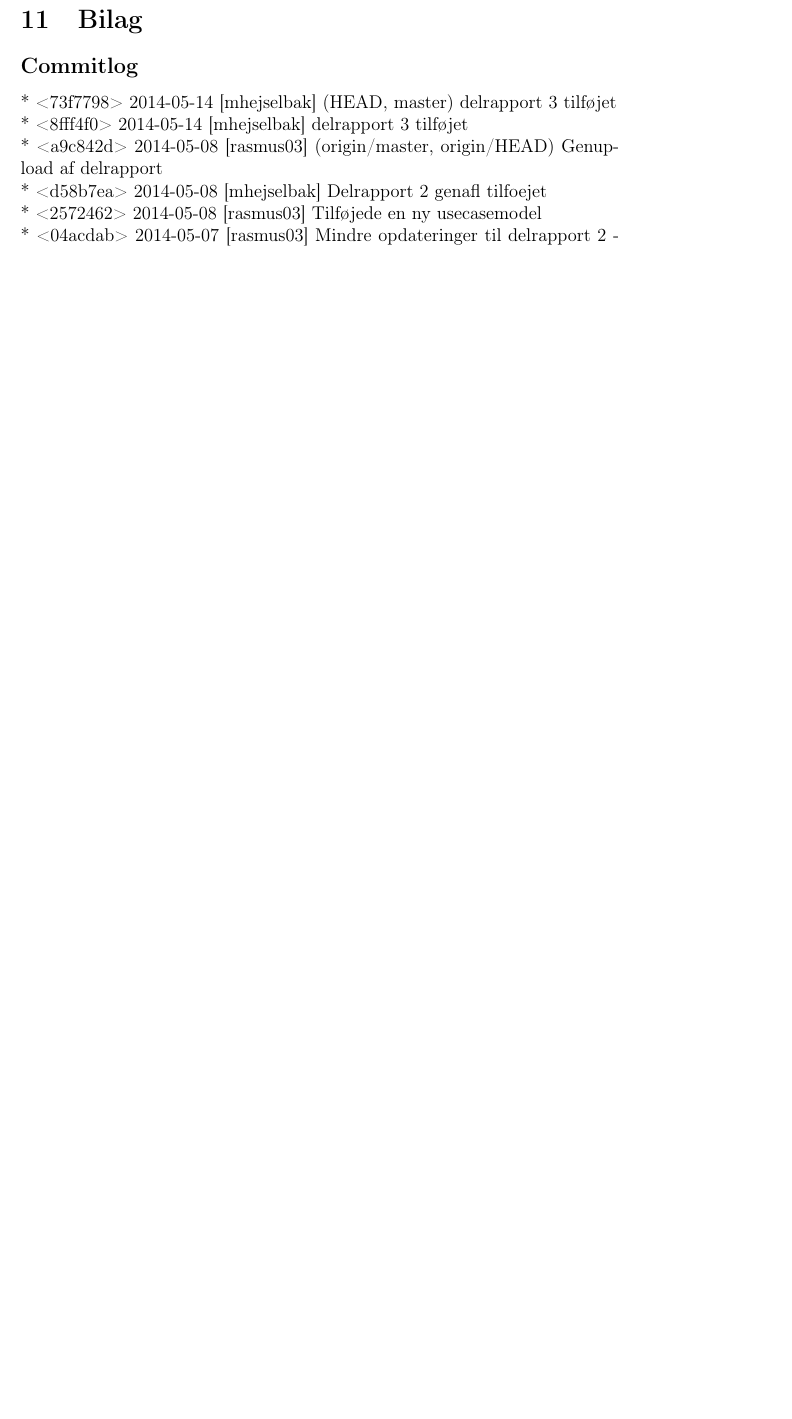
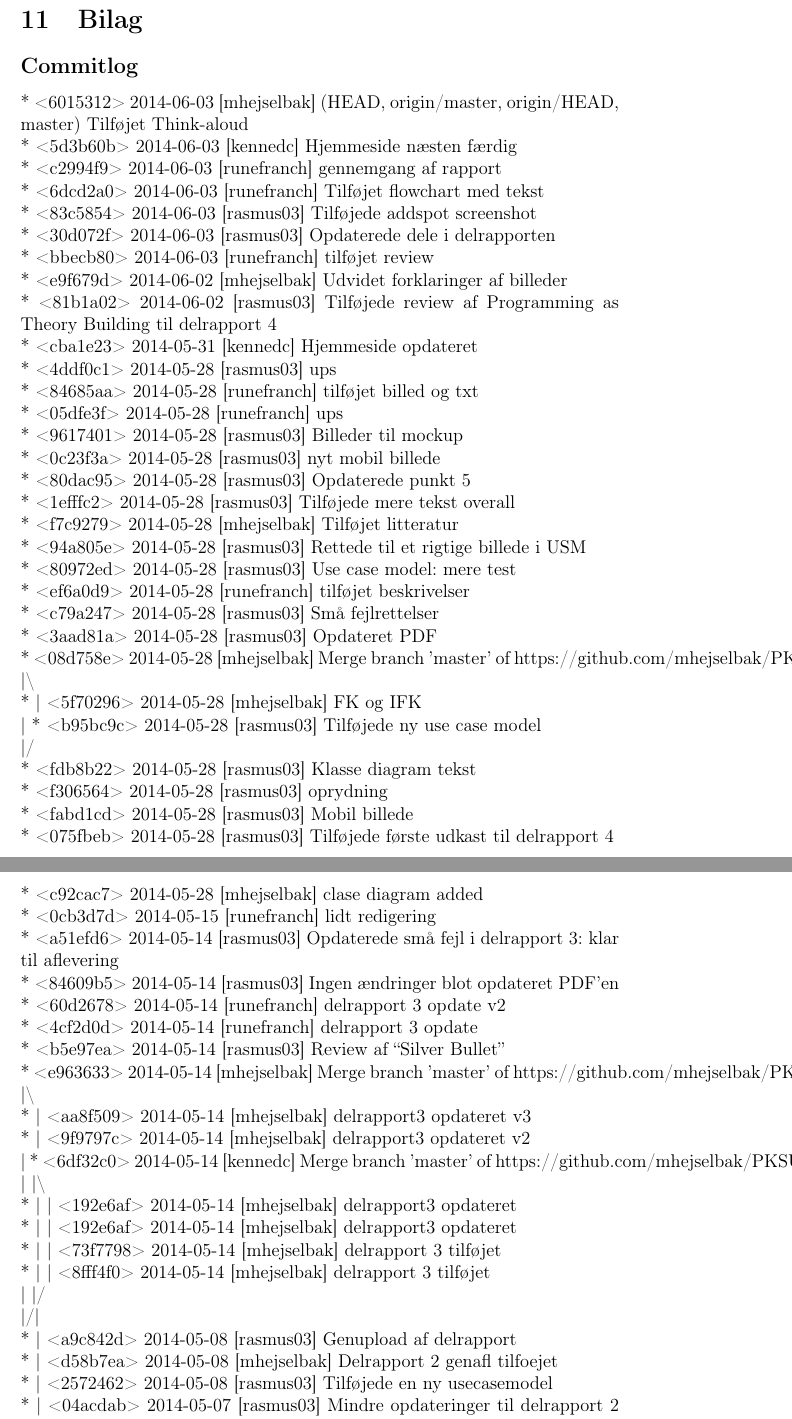
Before and after one commit to mhejselbak/PKSU, a LaTeX document (Delrapporter/delrapport4.tex): part of page 34 of 35 before the commit and two parts of pages 34 and 35 of 37 after it, the two joined at a grey line, cut so that both start at the same text, the shorter picture padded with empty space. Compiled offline with pdfLaTeX.

Commit message:
Rapport 4 - gogo

```diff
--- a/Delrapporter/delrapport4.tex
+++ b/Delrapporter/delrapport4.tex
@@ -394,9 +398,58 @@ What Designers Think} 1985
 \section{Bilag}
 
 \subsection*{Commitlog}
-* <73f7798> 2014-05-14 [mhejselbak]  (HEAD, master) delrapport 3 tilføjet \\
-* <8fff4f0> 2014-05-14 [mhejselbak]  delrapport 3 tilføjet \\
-* <a9c842d> 2014-05-08 [rasmus03]  (origin/master, origin/HEAD) Genupload af delrapport \\
-* <d58b7ea> 2014-05-08 [mhejselbak]  Delrapport 2 genafl tilfoejet \\
-* <2572462> 2014-05-08 [rasmus03]  Tilføjede en ny usecasemodel \\
-* <04acdab> 2014-05-07 [rasmus03]  Mindre opdateringer til delrapport 2 - intet nyt \\
+* <6015312> 2014-06-03 [mhejselbak]  (HEAD, origin/master, origin/HEAD, master) Tilføjet Think-aloud \\
+* <5d3b60b> 2014-06-03 [kennedc]  Hjemmeside næsten færdig \\
+* <c2994f9> 2014-06-03 [runefranch]  gennemgang af rapport \\
+* <6dcd2a0> 2014-06-03 [runefranch]  Tilføjet flowchart med tekst\\
+* <83c5854> 2014-06-03 [rasmus03]  Tilføjede addspot screenshot\\
+* <30d072f> 2014-06-03 [rasmus03]  Opdaterede dele i delrapporten\\
+* <bbecb80> 2014-06-03 [runefranch]  tilføjet review\\
+* <e9f679d> 2014-06-02 [mhejselbak]  Udvidet forklaringer af billeder\\
+* <81b1a02> 2014-06-02 [rasmus03]  Tilføjede review af Programming as Theory Building til delrapport 4\\
+* <cba1e23> 2014-05-31 [kennedc]  Hjemmeside opdateret\\
+* <4ddf0c1> 2014-05-28 [rasmus03]  ups\\
+* <84685aa> 2014-05-28 [runefranch]  tilføjet billed og txt\\
+* <05dfe3f> 2014-05-28 [runefranch]  ups\\
+* <9617401> 2014-05-28 [rasmus03]  Billeder til mockup\\
+* <0c23f3a> 2014-05-28 [rasmus03]  nyt mobil billede\\
+* <80dac95> 2014-05-28 [rasmus03]  Opdaterede punkt 5\\
+* <1efffc2> 2014-05-28 [rasmus03]  Tilføjede mere tekst overall\\
+* <f7c9279> 2014-05-28 [mhejselbak]  Tilføjet litteratur\\
+* <94a805e> 2014-05-28 [rasmus03]  Rettede til et rigtige billede i USM\\
+* <80972ed> 2014-05-28 [rasmus03]  Use case model: mere test\\
+* <ef6a0d9> 2014-05-28 [runefranch]  tilføjet beskrivelser\\
+* <c79a247> 2014-05-28 [rasmus03]  Små fejlrettelser\\
+* <3aad81a> 2014-05-28 [rasmus03]  Opdateret PDF\\
+*   <08d758e> 2014-05-28 [mhejselbak]  Merge branch 'master' of https://github.com/mhejselbak/PKSU\\
+|\textbackslash \\
+* | <5f70296> 2014-05-28 [mhejselbak]  FK og IFK\\
+| * <b95bc9c> 2014-05-28 [rasmus03]  Tilføjede ny use case model \\
+|/  \\
+* <fdb8b22> 2014-05-28 [rasmus03]  Klasse diagram tekst\\
+* <f306564> 2014-05-28 [rasmus03]  oprydning\\
+* <fabd1cd> 2014-05-28 [rasmus03]  Mobil billede\\
+* <075fbeb> 2014-05-28 [rasmus03]  Tilføjede første udkast til delrapport 4\\
+* <c92cac7> 2014-05-28 [mhejselbak]  clase diagram added\\
+* <0cb3d7d> 2014-05-15 [runefranch]  lidt redigering\\
+* <a51efd6> 2014-05-14 [rasmus03]  Opdaterede små fejl i delrapport 3: klar til aflevering \\
+* <84609b5> 2014-05-14 [rasmus03]  Ingen ændringer blot opdateret PDF’en \\
+* <60d2678> 2014-05-14 [runefranch]  delrapport 3 opdate v2 \\
+* <4cf2d0d> 2014-05-14 [runefranch]  delrapport 3 opdate\\
+* <b5e97ea> 2014-05-14 [rasmus03]  Review af “Silver Bullet” \\
+*   <e963633> 2014-05-14 [mhejselbak]  Merge branch 'master' of https://github.com/mhejselbak/PKSU\\
+|\textbackslash \\
+* | <aa8f509> 2014-05-14 [mhejselbak]  delrapport3 opdateret v3\\
+* | <9f9797c> 2014-05-14 [mhejselbak]  delrapport3 opdateret v2\\
+| *   <6df32c0> 2014-05-14 [kennedc]  Merge branch 'master' of https://github.com/mhejselbak/PKSU\\
+| |\textbackslash  \\
+* | | <192e6af> 2014-05-14 [mhejselbak]  delrapport3 opdateret \\
+* | | <192e6af> 2014-05-14 [mhejselbak]  delrapport3 opdateret \\
+* | | <73f7798> 2014-05-14 [mhejselbak]  delrapport 3 tilføjet\\
+* | | <8fff4f0> 2014-05-14 [mhejselbak]  delrapport 3 tilføjet\\
+| |/  \\
+|/|   \\
+* | <a9c842d> 2014-05-08 [rasmus03]  Genupload af delrapport\\
+* | <d58b7ea> 2014-05-08 [mhejselbak]  Delrapport 2 genafl tilfoejet\\
+* | <2572462> 2014-05-08 [rasmus03]  Tilføjede en ny usecasemodel\\
+* | <04acdab> 2014-05-07 [rasmus03]  Mindre opdateringer til delrapport 2 - intet nyt\\
@@ -432 +480,0 @@ What Designers Think} 1985
-\subsection*{Referater}
```
Also changed, not shown: Delrapporter/delrapport4.pdf, Delrapporter/delrapport4.tex (67 more changed lines), 2 other files.
